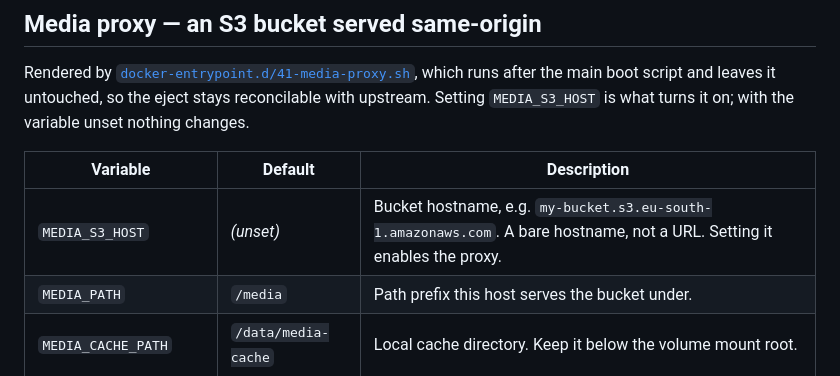
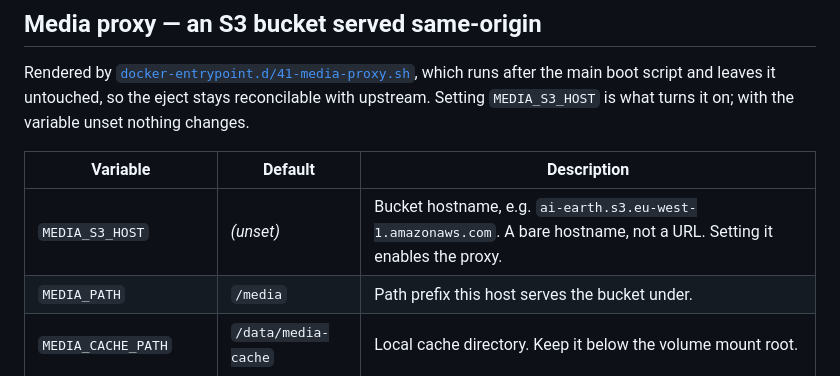
Before and after one commit to M-Codeartisan/nginx-railway, a Markdown page: README.md, the part around the change. GitHub-like rendering.

Commit message:
Use the project's real bucket in the README example
Confirmed reachable: the bucket answers 403 at its root, which means it
exists and denies ListBucket — the configuration the proxy expects, and
the reason the 403 to 404 normalisation is not theoretical here.

Co-Authored-By: Claude Opus 5 <noreply@anthropic.com>
Claude-Session: https://claude.ai/code/session_013sgDHToGob2y3g9LyrraRc

```diff
--- a/README.md
+++ b/README.md
@@ -72,7 +72,7 @@ variable unset nothing changes.
 
 | Variable | Default | Description |
 |---|---|---|
-| `MEDIA_S3_HOST` | *(unset)* | Bucket hostname, e.g. `my-bucket.s3.eu-south-1.amazonaws.com`. A bare hostname, not a URL. Setting it enables the proxy. |
+| `MEDIA_S3_HOST` | *(unset)* | Bucket hostname, e.g. `ai-earth.s3.eu-west-1.amazonaws.com`. A bare hostname, not a URL. Setting it enables the proxy. |
 | `MEDIA_PATH` | `/media` | Path prefix this host serves the bucket under. |
 | `MEDIA_CACHE_PATH` | `/data/media-cache` | Local cache directory. Keep it below the volume mount root. |
 | `MEDIA_CACHE_MAX_SIZE` | `2g` | Cache size ceiling. |
```
